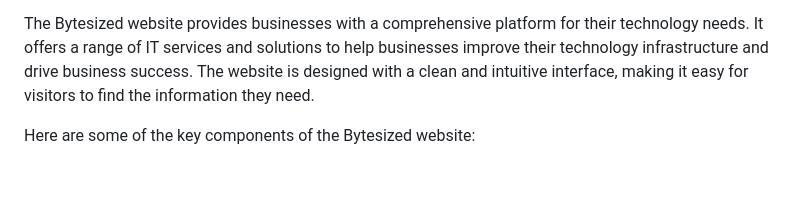
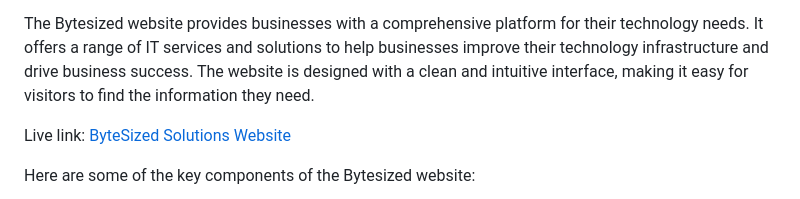
Before and after one commit to ioJones/bytesizedconsultancy, a Markdown page: README.md, the part around the change printed below. Drawn GitHub-style; blank space fills up the shorter version.

Commit message:
updated readme with live link

```diff
--- a/README.md
+++ b/README.md
@@ -2,6 +2,8 @@
 Bytesized is a technology company that offers innovative solutions for businesses looking to increase efficiency and productivity. Our website serves as a platform for showcasing our various products and services, which include cloud computing solutions, data management, and IT consulting. Our team of experts leverages the latest technology to provide tailored solutions that meet the unique needs of each of our clients. With a focus on customer satisfaction, we strive to deliver the highest quality services and support to help businesses reach their full potential. Visit our website to learn more about how Bytesized can support your business.
 
 The Bytesized website provides businesses with a comprehensive platform for their technology needs. It offers a range of IT services and solutions to help businesses improve their technology infrastructure and drive business success. The website is designed with a clean and intuitive interface, making it easy for visitors to find the information they need.
+
+Live link: [ByteSized Solutions Website](https:bytesized-solutions.netlify.app)
 
 Here are some of the key components of the Bytesized website:
 
```
Also changed, not shown: other parts of README.md (+1 -1 lines).
